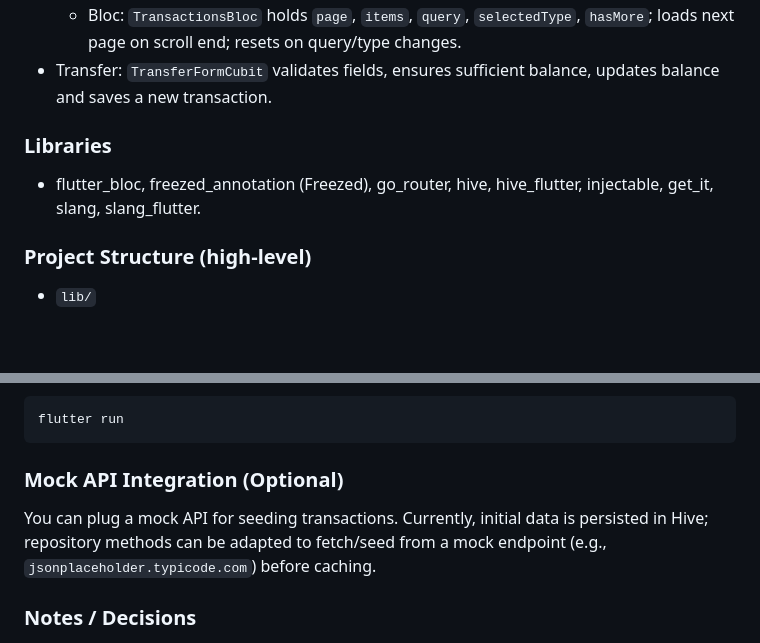
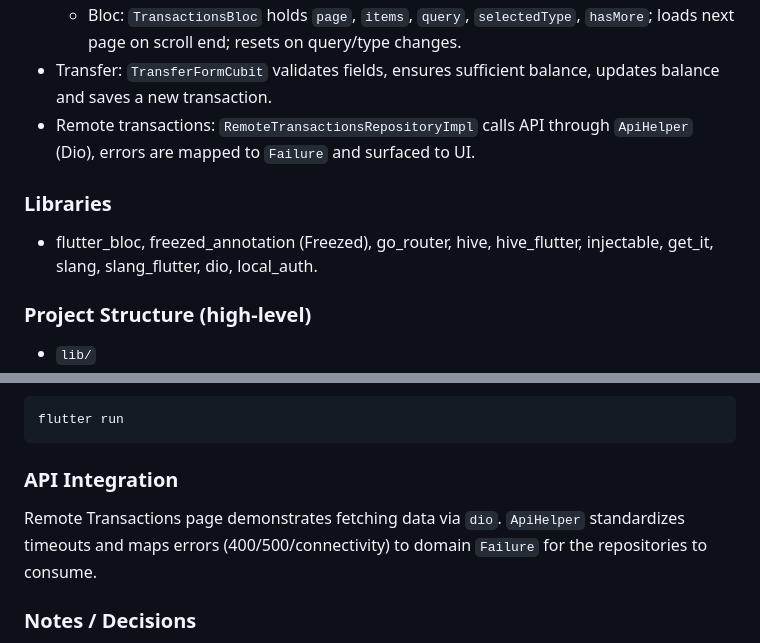
Before and after one commit to mehdii08/MiniBankApp, a Markdown page: README.md, 2 parts joined by grey strips. GitHub-like rendering; blank space fills up the shorter version.

````diff
--- a/README.md
+++ b/README.md
@@ -31,8 +54,9 @@ A simplified banking mobile application demonstrating UI, navigation, state mana
   - Bloc: `TransactionsBloc` holds `page`, `items`, `query`, `selectedType`, `hasMore`; loads next page on scroll end; resets on query/type changes.
 - Transfer: `TransferFormCubit` validates fields, ensures sufficient balance, updates balance and saves a new transaction.
+- Remote transactions: `RemoteTransactionsRepositoryImpl` calls API through `ApiHelper` (Dio), errors are mapped to `Failure` and surfaced to UI.
 
 ### Libraries
-- flutter_bloc, freezed_annotation (Freezed), go_router, hive, hive_flutter, injectable, get_it, slang, slang_flutter.
+- flutter_bloc, freezed_annotation (Freezed), go_router, hive, hive_flutter, injectable, get_it, slang, slang_flutter, dio, local_auth.
 
 ### Project Structure (high-level)
 - `lib/`
@@ -56,8 +80,8 @@ cd ios && pod install && cd ..
 flutter run
 ```
 
-### Mock API Integration (Optional)
-You can plug a mock API for seeding transactions. Currently, initial data is persisted in Hive; repository methods can be adapted to fetch/seed from a mock endpoint (e.g., `jsonplaceholder.typicode.com`) before caching.
+### API Integration
+Remote Transactions page demonstrates fetching data via `dio`. `ApiHelper` standardizes timeouts and maps errors (400/500/connectivity) to domain `Failure` for the repositories to consume.
 
 ### Notes / Decisions
 - Chosen BLoC for explicit state transitions and testability.
````
Also changed, not shown: other parts of README.md (+26 -3 lines).
